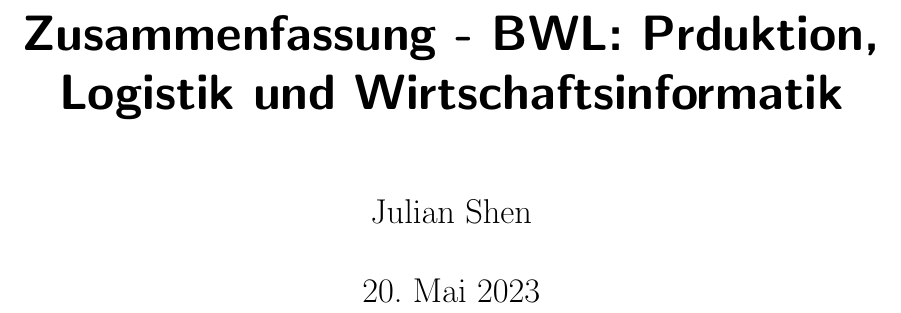
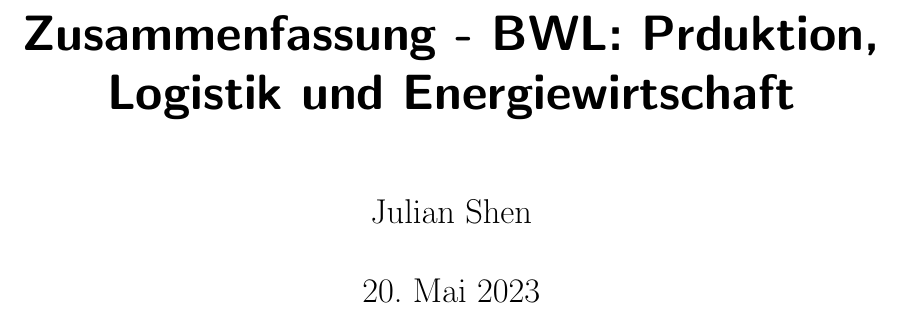
Before and after one commit to Proenchen/bwl-ple-recap, a LaTeX document (main.tex): part of page 1 of 39, cut so that both start at the same text. Compiled offline with pdfLaTeX.

Commit message:
Change heading

```diff
--- a/main.tex
+++ b/main.tex
@@ -1,7 +1,7 @@
 \documentclass[12pt,a4paper,titlepage]{scrartcl}
 \input{style.sty}
 
-\title{Zusammenfassung - BWL: Prduktion, Logistik und Wirtschaftsinformatik}
+\title{Zusammenfassung - BWL: Prduktion, Logistik und Energiewirtschaft}
 \author{Julian Shen}
 \date{\today}
 
```
Also changed, not shown: main.pdf.
